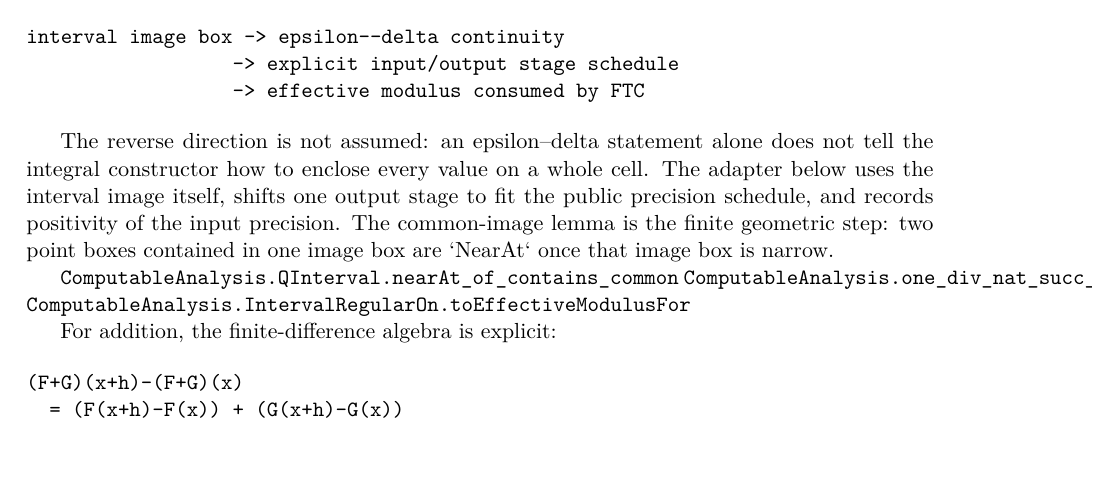
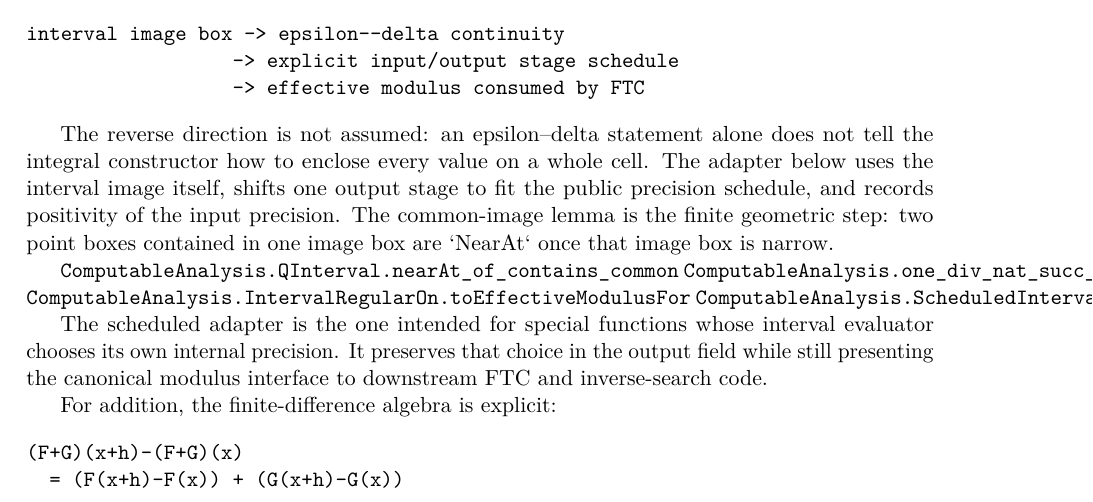
Before and after one commit to liuyao12/computable-analysis, a LaTeX thesis (blueprint/src/web.tex, which reads blueprint/src/06-effective-calculus.tex): part of page 66 of 114, cut so that both start at the same text. Compiled offline with pdfLaTeX.

Commit message:
Bridge scheduled interval regularity to effective modulus

```diff
--- a/blueprint/src/06-effective-calculus.tex
+++ b/blueprint/src/06-effective-calculus.tex
@@ -276,7 +276,13 @@ boxes contained in one image box are `NearAt` once that image box is narrow.
 \lean{ComputableAnalysis.QInterval.nearAt_of_contains_common}
 \lean{ComputableAnalysis.one_div_nat_succ_le}
 \lean{ComputableAnalysis.IntervalRegularOn.toEffectiveModulusFor}
+\lean{ComputableAnalysis.ScheduledIntervalRegularOn.toEffectiveModulusFor}
 \leanok
+
+The scheduled adapter is the one intended for special functions whose
+interval evaluator chooses its own internal precision.  It preserves that
+choice in the output field while still presenting the canonical modulus
+interface to downstream FTC and inverse-search code.
 
 For addition, the finite-difference algebra is explicit:
 
```
Also changed, not shown: 2 other files.
